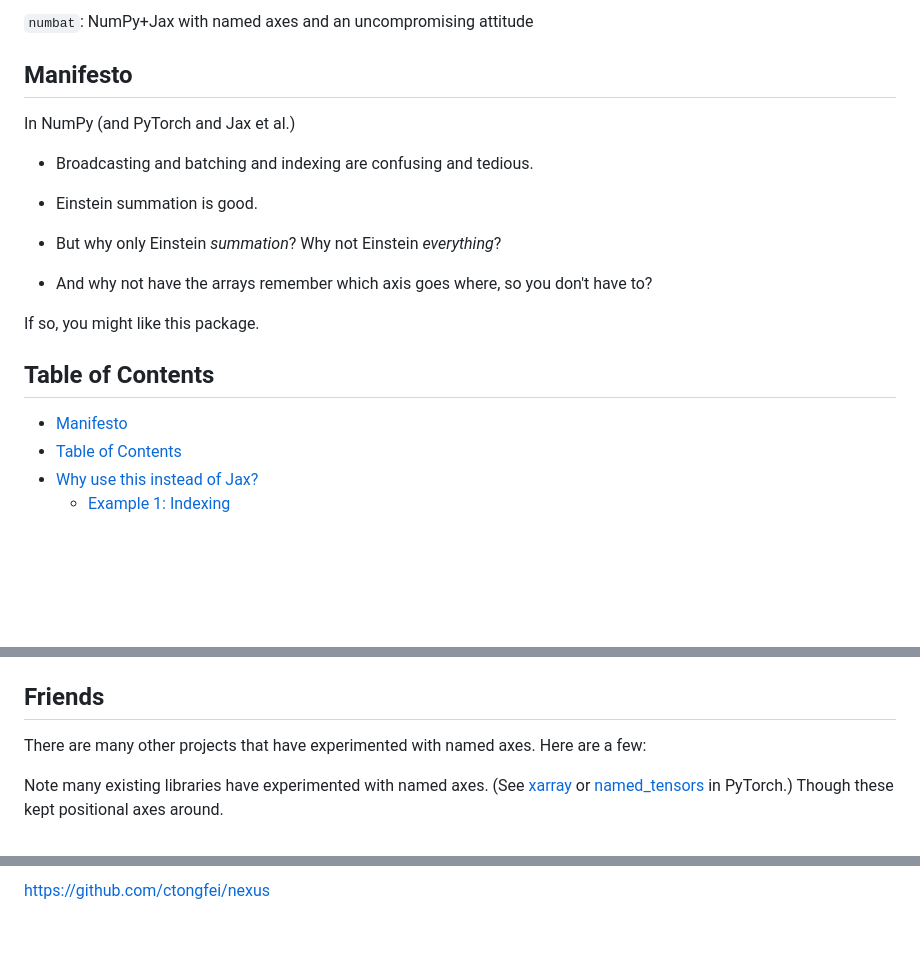
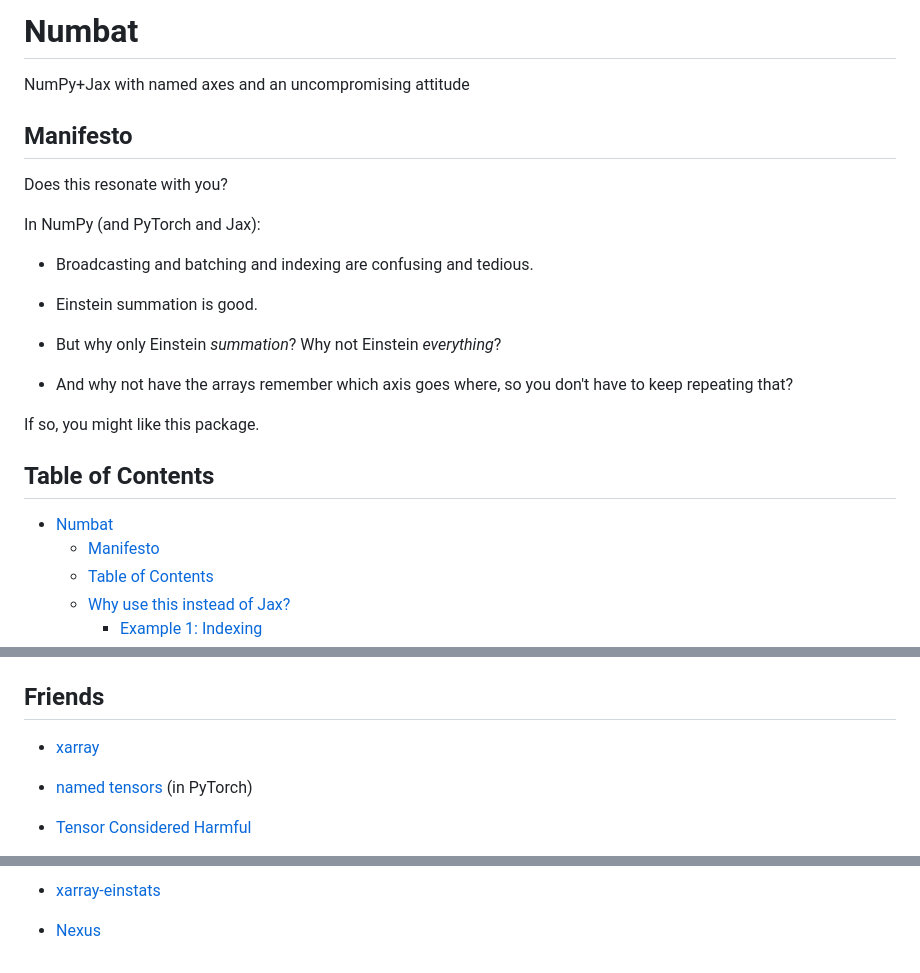
Before and after one commit to justindomke/numbat, a Markdown page: README.md, 3 parts joined by grey strips. GitHub-like rendering; blank space fills up the shorter version.

```diff
--- a/README.md
+++ b/README.md
@@ -1,8 +1,12 @@
-`numbat`: NumPy+Jax with named axes and an uncompromising attitude
+# Numbat
+
+NumPy+Jax with named axes and an uncompromising attitude
 
 ## Manifesto
 
-In NumPy (and PyTorch and Jax et al.)
+Does this resonate with you?
+
+In NumPy (and PyTorch and Jax):
 
 * Broadcasting and batching and indexing are confusing and tedious.
 
@@ -10,13 +14,14 @@ In NumPy (and PyTorch and Jax et al.)
 
 * But why only Einstein *summation*? Why not Einstein *everything*?
 
-* And why not have the arrays remember which axis goes where, so you don't have to?
+* And why not have the arrays remember which axis goes where, so you don't have to keep repeating that?
 
 If so, you might like this package.
 
 ## Table of Contents
 
 <!-- TOC -->
+* [Numbat](#numbat)
   * [Manifesto](#manifesto)
   * [Table of Contents](#table-of-contents)
   * [Why use this instead of Jax?](#why-use-this-instead-of-jax)
@@ -336,8 +341,9 @@ You can do broadcasting in three ways:
 
 ## Friends
 
-There are many other projects that have experimented with named axes. Here are a few:
+* [xarray](https://docs.xarray.dev/en/stable/index.html)
 
+* [named tensors](https://pytorch.org/docs/stable/named_tensor.html) (in PyTorch)
 
-Note many existing libraries have experimented with named axes. (See [xarray](https://docs.xarray.dev/en/stable/index.html) or [named_tensors](https://pytorch.org/docs/stable/named_tensor.html) in PyTorch.) Though these kept positional axes around.
+* [Tensor Considered Harmful](http://nlp.seas.harvard.edu/NamedTensor.html)
 
@@ -344,2 +351,4 @@ Note many existing libraries have experimented with named axes. (See [xarray](ht
 
-https://github.com/ctongfei/nexus
+* [xarray-einstats](https://github.com/arviz-devs/xarray-einstats)
+
+* [Nexus](https://github.com/ctongfei/nexus)
```
Also changed, not shown: other parts of README.md (+1 -0 lines).
